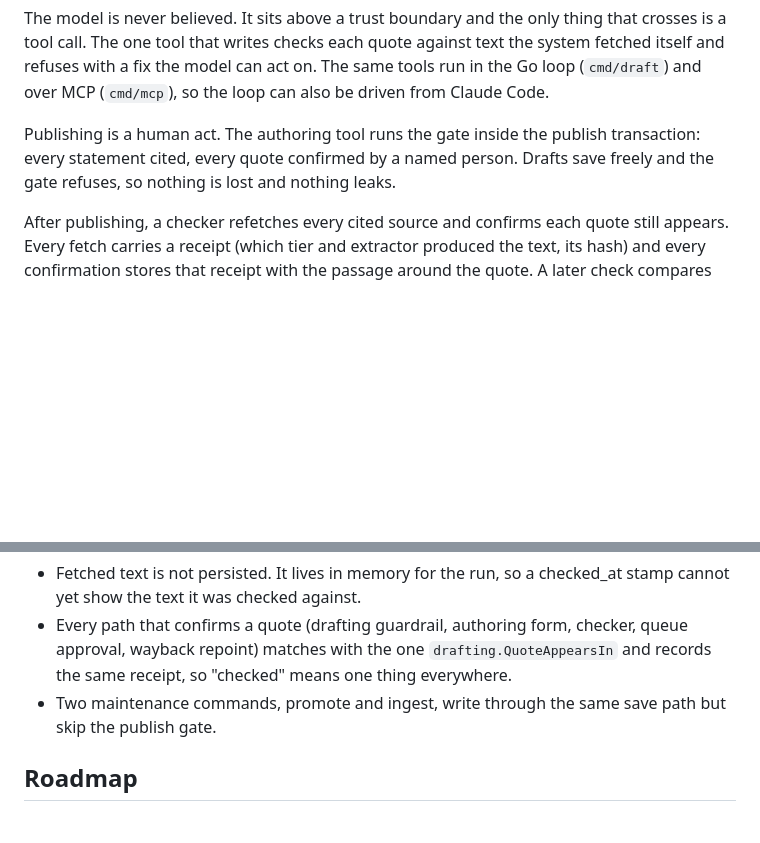
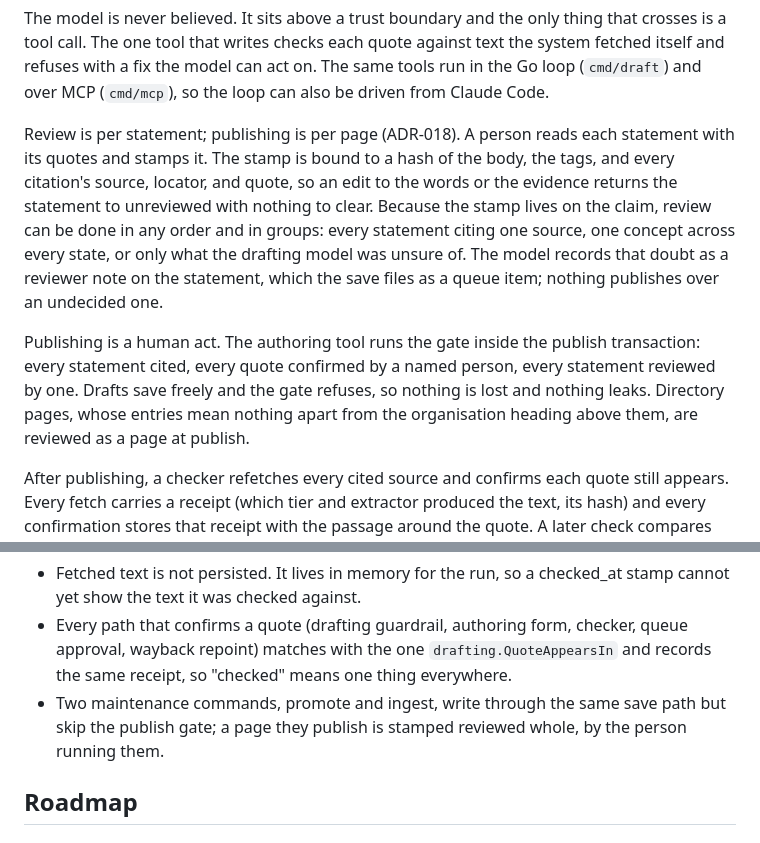
Before and after one commit to nazanindev/defensiverenting, a Markdown page: README.md, 2 parts joined by grey strips. Drawn GitHub-style; blank space fills up the shorter version.

Commit message:
Describe statement-level review in the README pipeline
Co-Authored-By: Claude Fable 5.1 <noreply@anthropic.com>
Claude-Session: https://claude.ai/code/session_018gYCBsJhhu4wWojxX1iYS7

```diff
--- a/README.md
+++ b/README.md
@@ -47,7 +49,9 @@ flowchart LR
 
 The model is never believed. It sits above a trust boundary and the only thing that crosses is a tool call. The one tool that writes checks each quote against text the system fetched itself and refuses with a fix the model can act on. The same tools run in the Go loop (`cmd/draft`) and over MCP (`cmd/mcp`), so the loop can also be driven from Claude Code.
 
-Publishing is a human act. The authoring tool runs the gate inside the publish transaction: every statement cited, every quote confirmed by a named person. Drafts save freely and the gate refuses, so nothing is lost and nothing leaks.
+Review is per statement; publishing is per page (ADR-018). A person reads each statement with its quotes and stamps it. The stamp is bound to a hash of the body, the tags, and every citation's source, locator, and quote, so an edit to the words or the evidence returns the statement to unreviewed with nothing to clear. Because the stamp lives on the claim, review can be done in any order and in groups: every statement citing one source, one concept across every state, or only what the drafting model was unsure of. The model records that doubt as a reviewer note on the statement, which the save files as a queue item; nothing publishes over an undecided one.
+
+Publishing is a human act. The authoring tool runs the gate inside the publish transaction: every statement cited, every quote confirmed by a named person, every statement reviewed by one. Drafts save freely and the gate refuses, so nothing is lost and nothing leaks. Directory pages, whose entries mean nothing apart from the organisation heading above them, are reviewed as a page at publish.
 
 After publishing, a checker refetches every cited source and confirms each quote still appears. Every fetch carries a receipt (which tier and extractor produced the text, its hash) and every confirmation stores that receipt with the passage around the quote. A later check compares against that baseline: an equal hash is unchanged, a script shell or bot-check page is "could not read here" rather than drift, and a quote confirmed under pdftotext is never declared missing by the weaker pure-Go PDF reader. Only a readable, comparable fetch that lacks the quote files a proposal against the statement's durable key, showing the old passage beside the nearest new one. A person approves, edits, or rejects it. Approval is just a save, so the same gate holds.
 
@@ -130,7 +134,7 @@ Known gaps, stated plainly:
 
 - Fetched text is not persisted. It lives in memory for the run, so a checked_at stamp cannot yet show the text it was checked against.
 - Every path that confirms a quote (drafting guardrail, authoring form, checker, queue approval, wayback repoint) matches with the one `drafting.QuoteAppearsIn` and records the same receipt, so "checked" means one thing everywhere.
-- Two maintenance commands, promote and ingest, write through the same save path but skip the publish gate.
+- Two maintenance commands, promote and ingest, write through the same save path but skip the publish gate; a page they publish is stamped reviewed whole, by the person running them.
 
 ## Roadmap
 
```
Also changed, not shown: other parts of README.md (+3 -1 lines).
